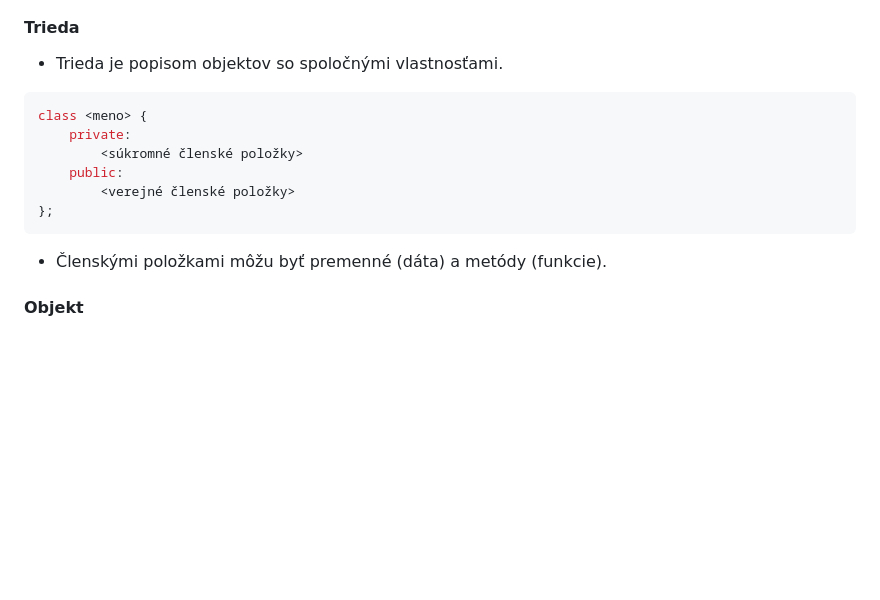
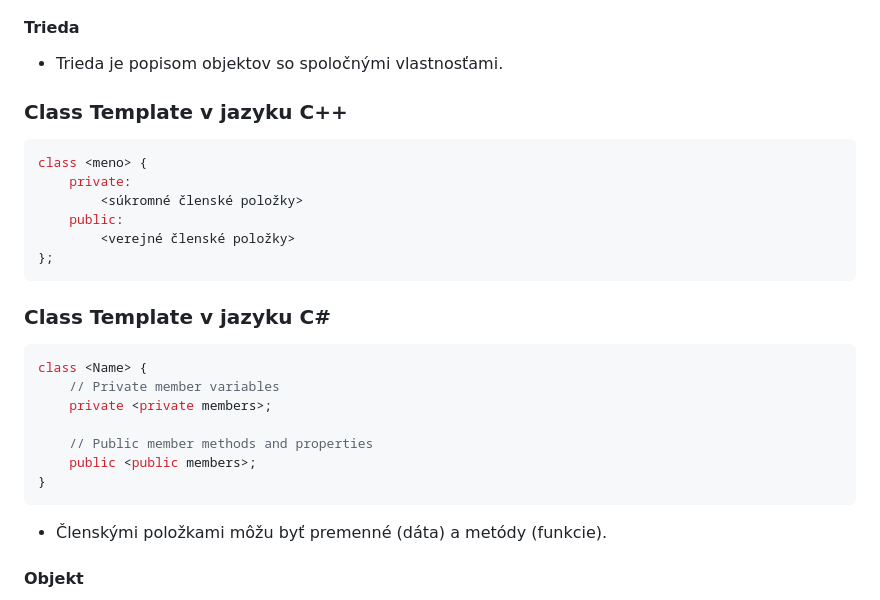
Before and after one commit to SPSITKNM/oop_opakovanie, a Markdown page: oop_opakovanie.md, the part around the change printed below. GitHub-like rendering; blank space fills up the shorter version.

````diff
--- a/oop_opakovanie.md
+++ b/oop_opakovanie.md
@@ -756,6 +756,8 @@ class KeyValues {
 #### Trieda
 - Trieda je popisom objektov so spoločnými vlastnosťami.
 
+### Class Template v jazyku C++
+
 ```cpp
 class <meno> {
     private:
@@ -764,7 +766,17 @@ class <meno> {
         <verejné členské položky>
 };
 ```
+### Class Template v jazyku C#
 
+```csharp
+class <Name> {
+    // Private member variables
+    private <private members>;
+
+    // Public member methods and properties
+    public <public members>;
+}
+```
 - Členskými položkami môžu byť premenné (dáta) a metódy (funkcie).
 
 #### Objekt
````
Also changed, not shown: other parts of oop_opakovanie.md (+209 -6 lines).
